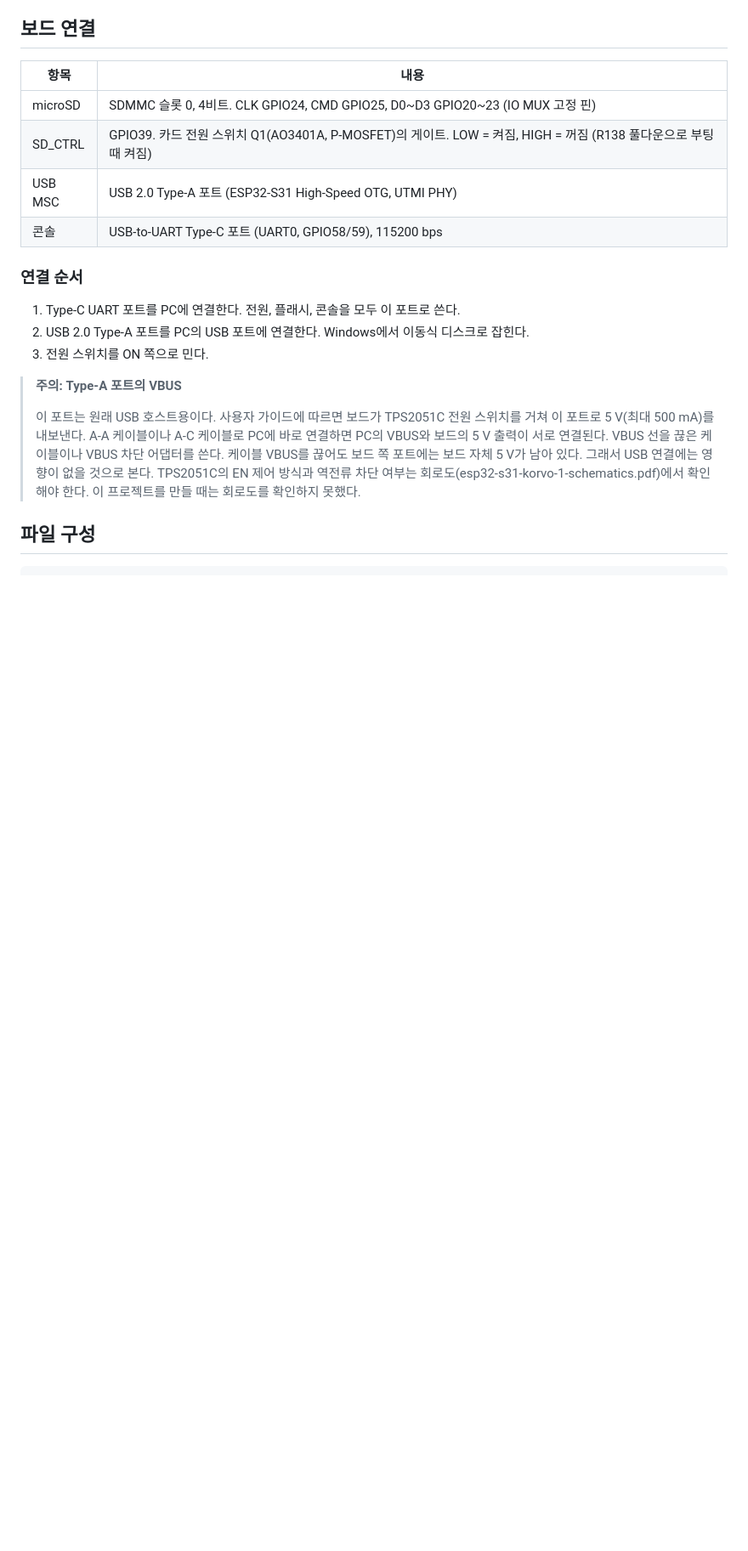
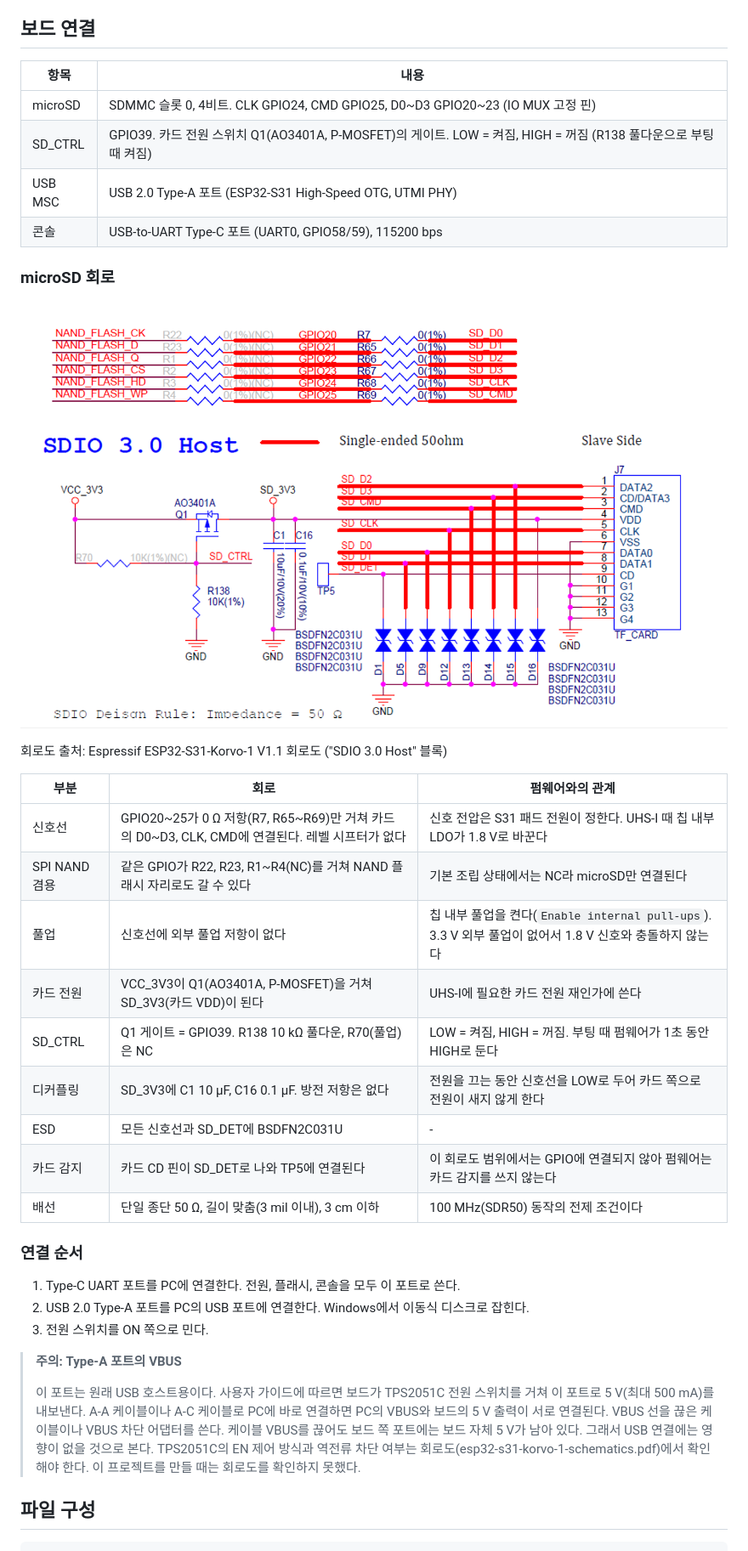
Before and after one commit to firepooh/ESP32S31-SDCARD, a Markdown page: README.md, the part around one of its changes. Shown at 85% size. Rendered like a GitHub page; pictures changed too: docs/images/esp32-s31-korvo-1-sd-circuit.png (added); blank space fills up the shorter version.

```diff
--- a/README.md
+++ b/README.md
@@ -219,6 +235,24 @@ OCR: 0xc1ff8000 (CCS 1, S18A 1) | host sent S18R: yes
 | USB MSC | USB 2.0 Type-A 포트 (ESP32-S31 High-Speed OTG, UTMI PHY) |
 | 콘솔 | USB-to-UART Type-C 포트 (UART0, GPIO58/59), 115200 bps |
 
+### microSD 회로
+
+![ESP32-S31-Korvo-1 V1.1 microSD 회로 (SDIO 3.0 Host)](docs/images/esp32-s31-korvo-1-sd-circuit.png)
+
+회로도 출처: Espressif ESP32-S31-Korvo-1 V1.1 회로도 ("SDIO 3.0 Host" 블록)
+
+| 부분 | 회로 | 펌웨어와의 관계 |
+|---|---|---|
+| 신호선 | GPIO20~25가 0 Ω 저항(R7, R65~R69)만 거쳐 카드의 D0~D3, CLK, CMD에 연결된다. 레벨 시프터가 없다 | 신호 전압은 S31 패드 전원이 정한다. UHS-I 때 칩 내부 LDO가 1.8 V로 바꾼다 |
+| SPI NAND 겸용 | 같은 GPIO가 R22, R23, R1~R4(NC)를 거쳐 NAND 플래시 자리로도 갈 수 있다 | 기본 조립 상태에서는 NC라 microSD만 연결된다 |
+| 풀업 | 신호선에 외부 풀업 저항이 없다 | 칩 내부 풀업을 켠다(`Enable internal pull-ups`). 3.3 V 외부 풀업이 없어서 1.8 V 신호와 충돌하지 않는다 |
+| 카드 전원 | VCC_3V3이 Q1(AO3401A, P-MOSFET)을 거쳐 SD_3V3(카드 VDD)이 된다 | UHS-I에 필요한 카드 전원 재인가에 쓴다 |
+| SD_CTRL | Q1 게이트 = GPIO39. R138 10 kΩ 풀다운, R70(풀업)은 NC | LOW = 켜짐, HIGH = 꺼짐. 부팅 때 펌웨어가 1초 동안 HIGH로 둔다 |
+| 디커플링 | SD_3V3에 C1 10 µF, C16 0.1 µF. 방전 저항은 없다 | 전원을 끄는 동안 신호선을 LOW로 두어 카드 쪽으로 전원이 새지 않게 한다 |
+| ESD | 모든 신호선과 SD_DET에 BSDFN2C031U | - |
+| 카드 감지 | 카드 CD 핀이 SD_DET로 나와 TP5에 연결된다 | 이 회로도 범위에서는 GPIO에 연결되지 않아 펌웨어는 카드 감지를 쓰지 않는다 |
+| 배선 | 단일 종단 50 Ω, 길이 맞춤(3 mil 이내), 3 cm 이하 | 100 MHz(SDR50) 동작의 전제 조건이다 |
+
 ### 연결 순서
 
 1. Type-C UART 포트를 PC에 연결한다. 전원, 플래시, 콘솔을 모두 이 포트로 쓴다.
```
Also changed, not shown: other parts of README.md (+17 -0 lines), 1 other file.
